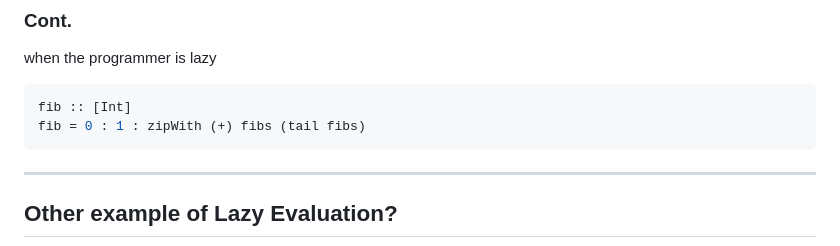
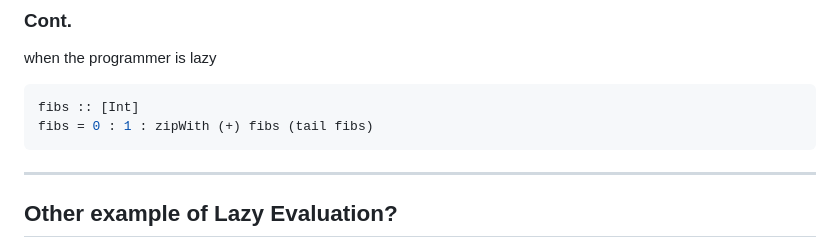
Before and after one commit to ecs36c-sq2023/ecs36c-discussions, a Markdown page: discussion8.md, the part around the change. Drawn GitHub-style.

Commit message:
fix(disc8): typo on fib example

````diff
--- a/discussion8.md
+++ b/discussion8.md
@@ -233,8 +233,8 @@ fibs' = 0 : 1 : next fibs
 when the programmer is lazy
 
 ```hs
-fib :: [Int]
-fib = 0 : 1 : zipWith (+) fibs (tail fibs)
+fibs :: [Int]
+fibs = 0 : 1 : zipWith (+) fibs (tail fibs)
 ```
 
 ---
````
